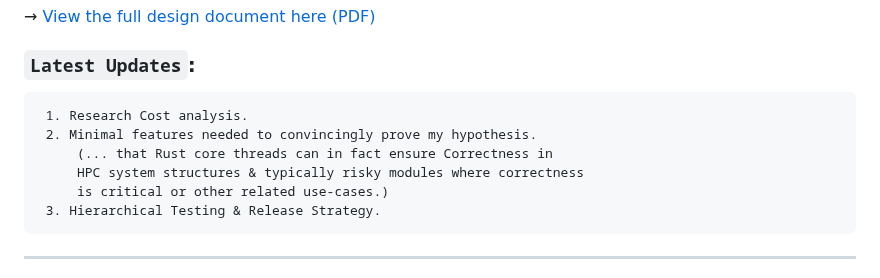
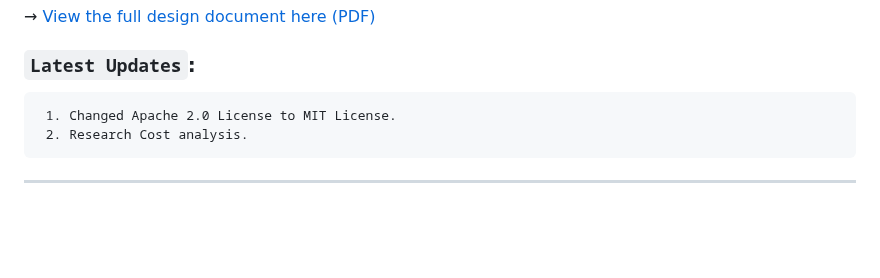
Before and after one commit to keerthanap8898/TextToVideoAPI, a Markdown page: README.md, the part around the change. Rendered like a GitHub page; blank space fills up the shorter version.

Commit message:
Update license from Apache 2.0 to MIT License

````diff
--- a/README.md
+++ b/README.md
@@ -4,12 +4,8 @@
 
 ### `Latest Updates`:
 ```
- 1. Research Cost analysis.
- 2. Minimal features needed to convincingly prove my hypothesis.
-     (... that Rust core threads can in fact ensure Correctness in
-     HPC system structures & typically risky modules where correctness
-     is critical or other related use-cases.)
- 3. Hierarchical Testing & Release Strategy.
+ 1. Changed Apache 2.0 License to MIT License.
+ 2. Research Cost analysis.
  ```
 
 ---
````
